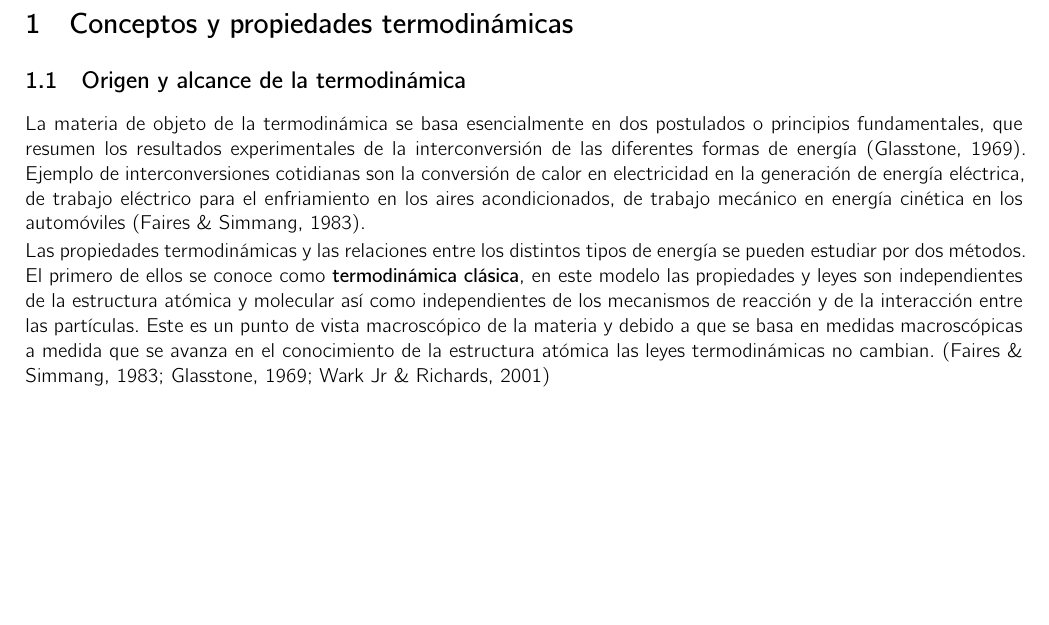
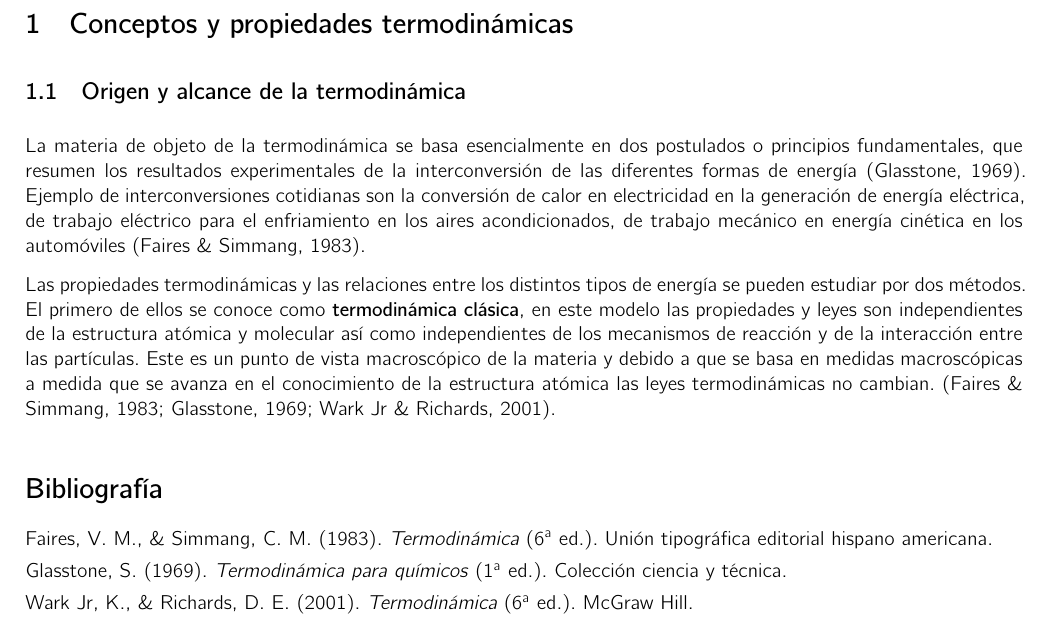
Before and after one commit to DanielHdz18/Apuntes, a LaTeX document (Termodinamica/master.tex, which reads Termodinamica/pt1.tex): part of the page, cut so that both start at the same text, the shorter picture padded with empty space. Compiled offline with XeLaTeX; a missing font is replaced by an installed copy or a similar font.

Commit message:
Agreados cambios a los archivos del preambulo y el master de termodinamica

```diff
--- a/Termodinamica/master.tex
+++ b/Termodinamica/master.tex
@@ -6,4 +6,6 @@
 
 \subfile{pt1.tex}
 
+\printbibliography[title=Bibliografía]
+
 \end{document}
--- a/Termodinamica/pt1.tex
+++ b/Termodinamica/pt1.tex
@@ -9,6 +9,6 @@
 
     La materia de objeto de la termodinámica se basa esencialmente en dos postulados o principios fundamentales, que resumen los resultados experimentales de la interconversión de las diferentes formas de energía \parencite{glasstone}. Ejemplo de interconversiones cotidianas son la conversión de calor en electricidad en la generación de energía eléctrica, de trabajo eléctrico para el enfriamiento en los aires acondicionados, de trabajo mecánico en energía cinética en los automóviles \parencite{faires}.
 
-    Las propiedades termodinámicas y las relaciones entre los distintos tipos de energía se pueden estudiar por dos métodos. El primero de ellos se conoce como \textbf{termodinámica clásica}, en este modelo las propiedades y leyes son independientes de la estructura atómica y molecular así como independientes de los mecanismos de reacción y de la interacción entre las partículas. Este es un punto de vista macroscópico de la materia y debido a que se basa en medidas macroscópicas a medida que se avanza en el conocimiento de la estructura atómica las leyes termodinámicas no cambian. \parencites{faires}{glasstone}{wark}
+    Las propiedades termodinámicas y las relaciones entre los distintos tipos de energía se pueden estudiar por dos métodos. El primero de ellos se conoce como \textbf{termodinámica clásica}, en este modelo las propiedades y leyes son independientes de la estructura atómica y molecular así como independientes de los mecanismos de reacción y de la interacción entre las partículas. Este es un punto de vista macroscópico de la materia y debido a que se basa en medidas macroscópicas a medida que se avanza en el conocimiento de la estructura atómica las leyes termodinámicas no cambian. \parencites{faires}{glasstone}{wark}.
 
 \end{document}
```
Also changed, not shown: preambulo.tex (+2 -2 lines).
